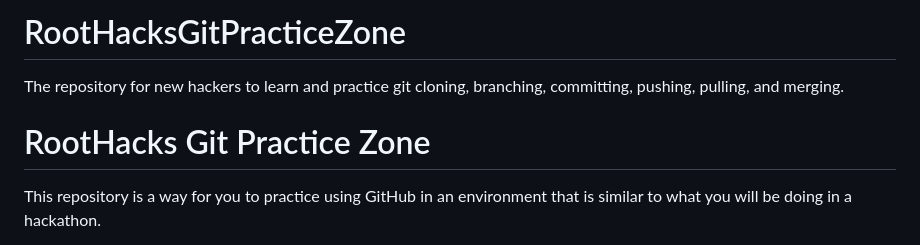
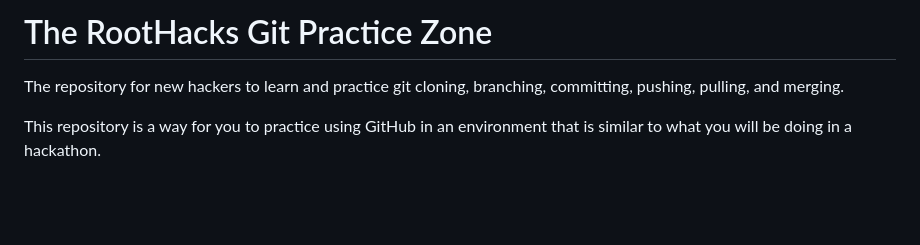
Before and after one commit to JoshuaJLi/RootHacks, a Markdown page: README.md, the part around the change. Rendered like a GitHub page; blank space fills up the shorter version.

```diff
--- a/README.md
+++ b/README.md
@@ -1,8 +1,6 @@
-# RootHacksGitPracticeZone
+# The RootHacks Git Practice Zone
 
 The repository for new hackers to learn and practice git cloning, branching, committing, pushing, pulling, and merging.
-
-# RootHacks Git Practice Zone
 
 This repository is a way for you to practice using GitHub in an environment that is similar to what you will be doing in a hackathon.
 
```
